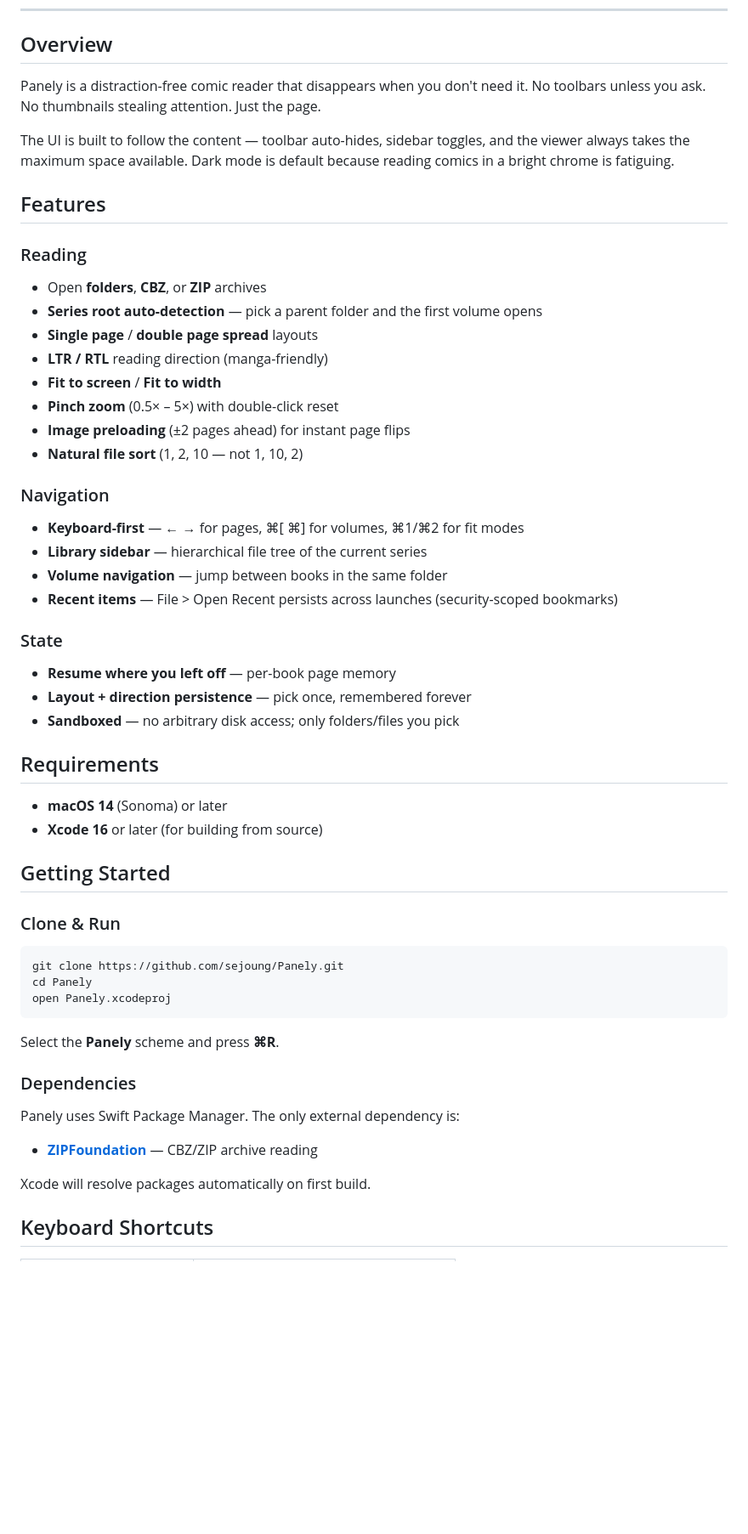
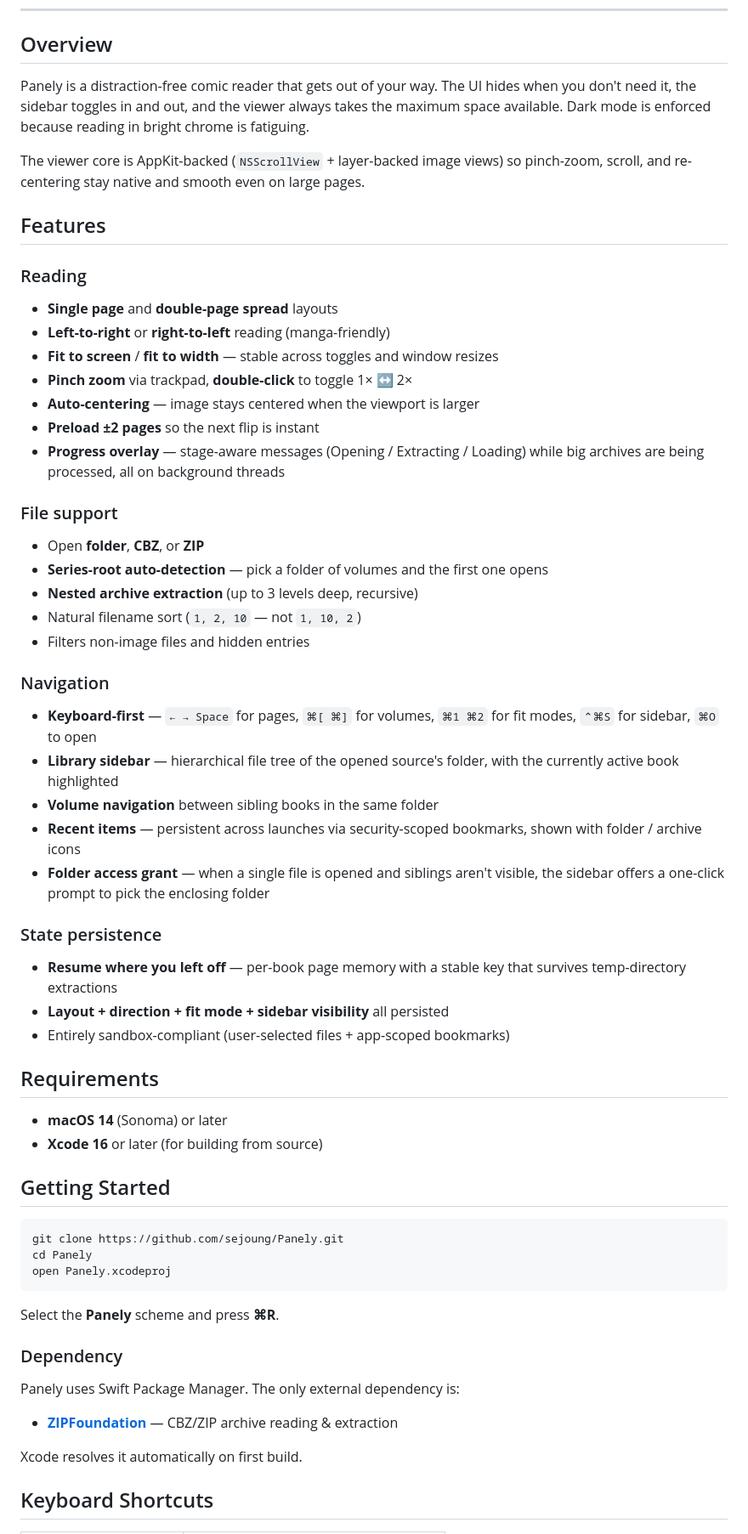
Before and after one commit to sejoung/Panely, a Markdown page: README.md, the part around one of its changes. Shown at 85% size. GitHub-like rendering; blank space fills up the shorter version.

````diff
--- a/README.md
+++ b/README.md
@@ -20,35 +20,50 @@
 
 ## Overview
 
-Panely is a distraction-free comic reader that disappears when you don't need it.
-No toolbars unless you ask. No thumbnails stealing attention. Just the page.
+Panely is a distraction-free comic reader that gets out of your way. The UI
+hides when you don't need it, the sidebar toggles in and out, and the viewer
+always takes the maximum space available. Dark mode is enforced because
+reading in bright chrome is fatiguing.
 
-The UI is built to follow the content — toolbar auto-hides, sidebar toggles,
-and the viewer always takes the maximum space available. Dark mode is default
-because reading comics in a bright chrome is fatiguing.
+The viewer core is AppKit-backed (`NSScrollView` + layer-backed image views)
+so pinch-zoom, scroll, and re-centering stay native and smooth even on large
+pages.
 
 ## Features
 
 ### Reading
-- Open **folders**, **CBZ**, or **ZIP** archives
-- **Series root auto-detection** — pick a parent folder and the first volume opens
-- **Single page** / **double page spread** layouts
-- **LTR / RTL** reading direction (manga-friendly)
-- **Fit to screen** / **Fit to width**
-- **Pinch zoom** (0.5× – 5×) with double-click reset
-- **Image preloading** (±2 pages ahead) for instant page flips
-- **Natural file sort** (1, 2, 10 — not 1, 10, 2)
+- **Single page** and **double-page spread** layouts
+- **Left-to-right** or **right-to-left** reading (manga-friendly)
+- **Fit to screen** / **fit to width** — stable across toggles and window resizes
+- **Pinch zoom** via trackpad, **double-click** to toggle 1× ↔ 2×
+- **Auto-centering** — image stays centered when the viewport is larger
+- **Preload ±2 pages** so the next flip is instant
+- **Progress overlay** — stage-aware messages (Opening / Extracting / Loading)
+  while big archives are being processed, all on background threads
+
+### File support
+- Open **folder**, **CBZ**, or **ZIP**
+- **Series-root auto-detection** — pick a folder of volumes and the first one opens
+- **Nested archive extraction** (up to 3 levels deep, recursive)
+- Natural filename sort (`1, 2, 10` — not `1, 10, 2`)
+- Filters non-image files and hidden entries
 
 ### Navigation
-- **Keyboard-first** — ← → for pages, ⌘[ ⌘] for volumes, ⌘1/⌘2 for fit modes
-- **Library sidebar** — hierarchical file tree of the current series
-- **Volume navigation** — jump between books in the same folder
-- **Recent items** — File &gt; Open Recent persists across launches (security-scoped bookmarks)
+- **Keyboard-first** — `← → Space` for pages, `⌘[ ⌘]` for volumes,
+  `⌘1 ⌘2` for fit modes, `⌃⌘S` for sidebar, `⌘O` to open
+- **Library sidebar** — hierarchical file tree of the opened source's folder,
+  with the currently active book highlighted
+- **Volume navigation** between sibling books in the same folder
+- **Recent items** — persistent across launches via security-scoped bookmarks,
+  shown with folder / archive icons
+- **Folder access grant** — when a single file is opened and siblings aren't
+  visible, the sidebar offers a one-click prompt to pick the enclosing folder
 
-### State
-- **Resume where you left off** — per-book page memory
-- **Layout + direction persistence** — pick once, remembered forever
-- **Sandboxed** — no arbitrary disk access; only folders/files you pick
+### State persistence
+- **Resume where you left off** — per-book page memory with a stable key that
+  survives temp-directory extractions
+- **Layout + direction + fit mode + sidebar visibility** all persisted
+- Entirely sandbox-compliant (user-selected files + app-scoped bookmarks)
 
 ## Requirements
 
@@ -56,8 +71,6 @@ because reading comics in a bright chrome is fatiguing.
 - **Xcode 16** or later (for building from source)
 
 ## Getting Started
-
-### Clone & Run
 
 ```bash
 git clone https://github.com/sejoung/Panely.git
@@ -67,13 +80,13 @@ open Panely.xcodeproj
 
 Select the **Panely** scheme and press **⌘R**.
 
-### Dependencies
+### Dependency
 
 Panely uses Swift Package Manager. The only external dependency is:
 
-- **[ZIPFoundation](https://github.com/weichsel/ZIPFoundation)** — CBZ/ZIP archive reading
+- **[ZIPFoundation](https://github.com/weichsel/ZIPFoundation)** — CBZ/ZIP archive reading &amp; extraction
 
-Xcode will resolve packages automatically on first build.
+Xcode resolves it automatically on first build.
 
 ## Keyboard Shortcuts
 
````
Also changed, not shown: other parts of README.md (+150 -91 lines).
